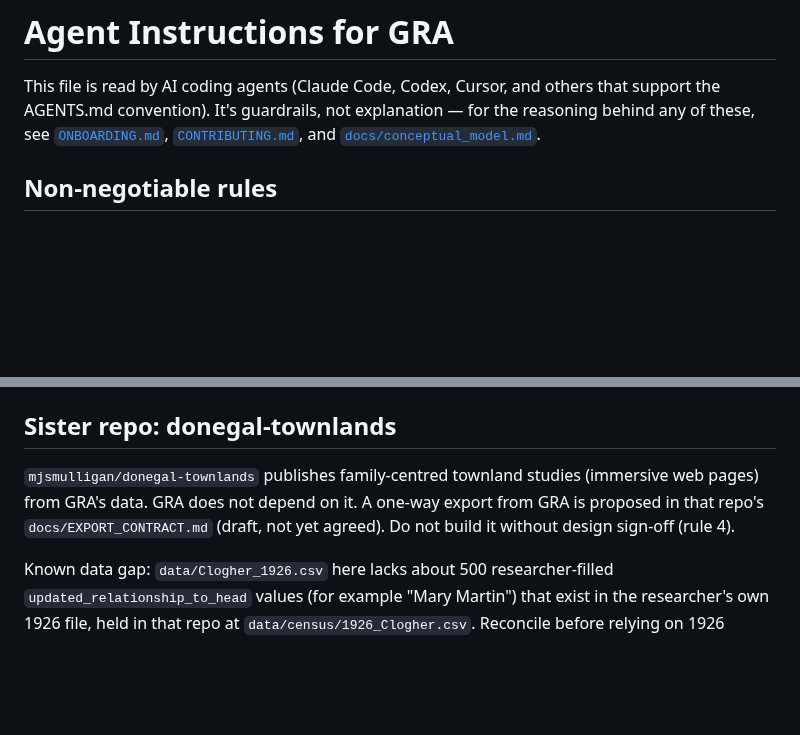
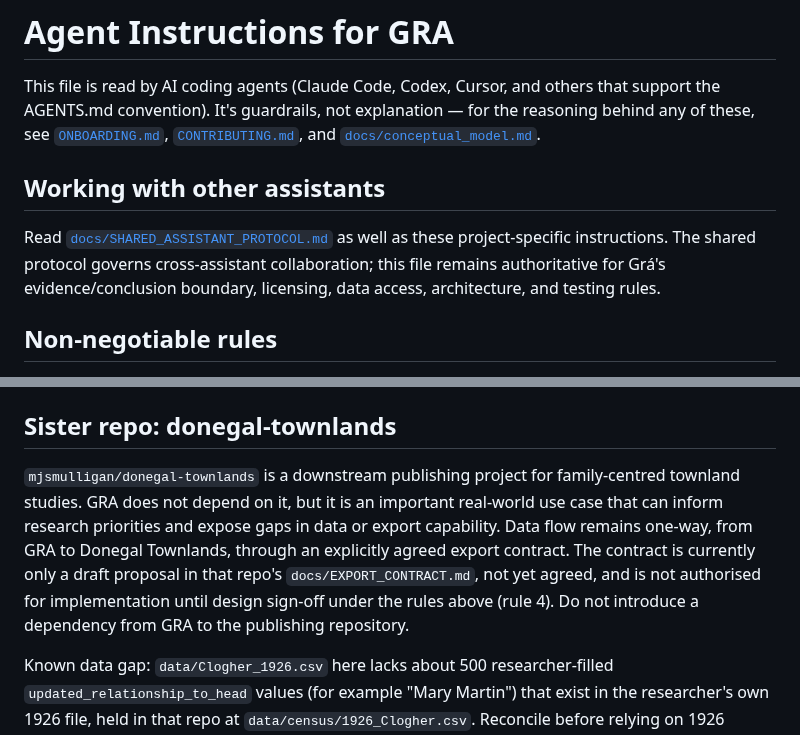
Before and after one commit to mjsmulligan/irish-genealogy-research, a Markdown page: AGENTS.md, 2 parts joined by grey strips. Drawn GitHub-style; blank space fills up the shorter version.

```diff
--- a/AGENTS.md
+++ b/AGENTS.md
@@ -5,6 +5,10 @@ others that support the AGENTS.md convention). It's guardrails, not
 explanation — for the reasoning behind any of these, see
 [`ONBOARDING.md`](ONBOARDING.md), [`CONTRIBUTING.md`](CONTRIBUTING.md), and
 [`docs/conceptual_model.md`](docs/conceptual_model.md).
+
+## Working with other assistants
+
+Read [`docs/SHARED_ASSISTANT_PROTOCOL.md`](docs/SHARED_ASSISTANT_PROTOCOL.md) as well as these project-specific instructions. The shared protocol governs cross-assistant collaboration; this file remains authoritative for Grá's evidence/conclusion boundary, licensing, data access, architecture, and testing rules.
 
 ## Non-negotiable rules
 
@@ -50,7 +54,7 @@ explanation — for the reasoning behind any of these, see
 
 ## Sister repo: donegal-townlands
 
-`mjsmulligan/donegal-townlands` publishes family-centred townland studies (immersive web pages) from GRA's data. GRA does not depend on it. A one-way export from GRA is proposed in that repo's `docs/EXPORT_CONTRACT.md` (draft, not yet agreed). Do not build it without design sign-off (rule 4).
+`mjsmulligan/donegal-townlands` is a downstream publishing project for family-centred townland studies. GRA does not depend on it, but it is an important real-world use case that can inform research priorities and expose gaps in data or export capability. Data flow remains one-way, from GRA to Donegal Townlands, through an explicitly agreed export contract. The contract is currently only a draft proposal in that repo's `docs/EXPORT_CONTRACT.md`, not yet agreed, and is not authorised for implementation until design sign-off under the rules above (rule 4). Do not introduce a dependency from GRA to the publishing repository.
 
 Known data gap: `data/Clogher_1926.csv` here lacks about 500 researcher-filled `updated_relationship_to_head` values (for example "Mary Martin") that exist in the researcher's own 1926 file, held in that repo at `data/census/1926_Clogher.csv`. Reconcile before relying on 1926 relationships.
 
```
Also changed, not shown: docs/SHARED_ASSISTANT_PROTOCOL.md (added, +102 -0 lines).
